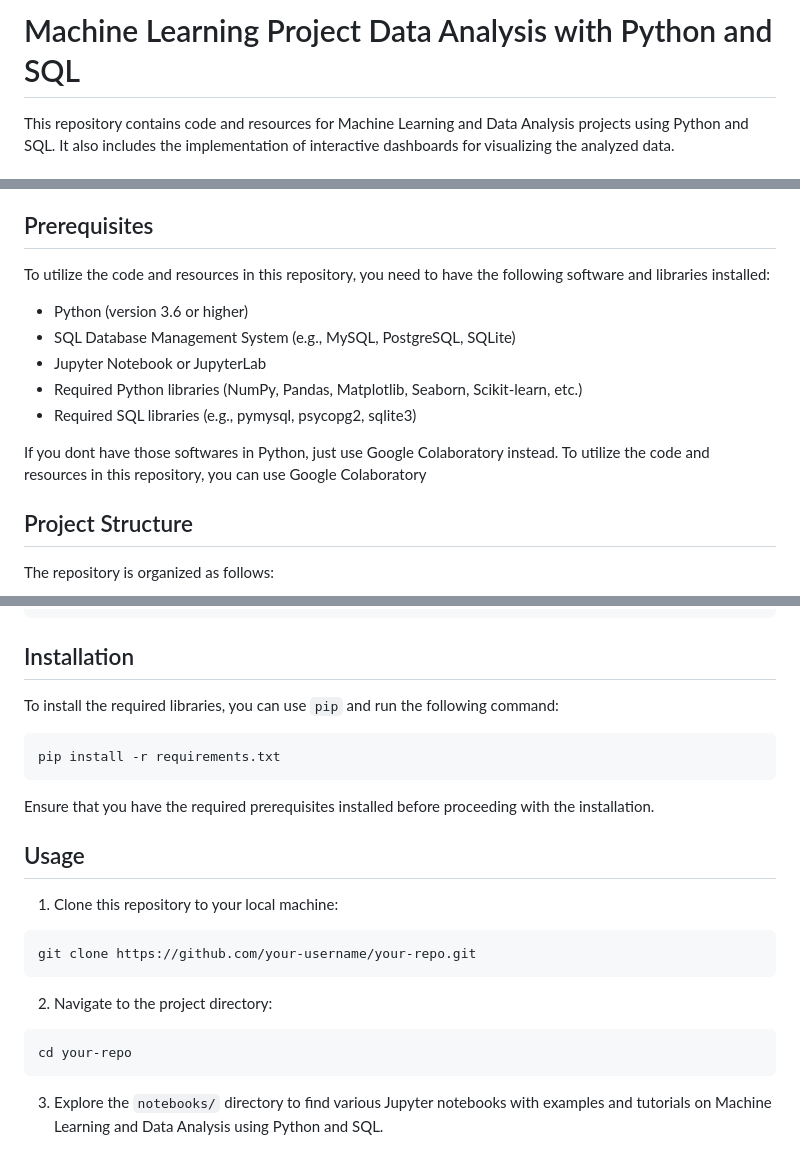
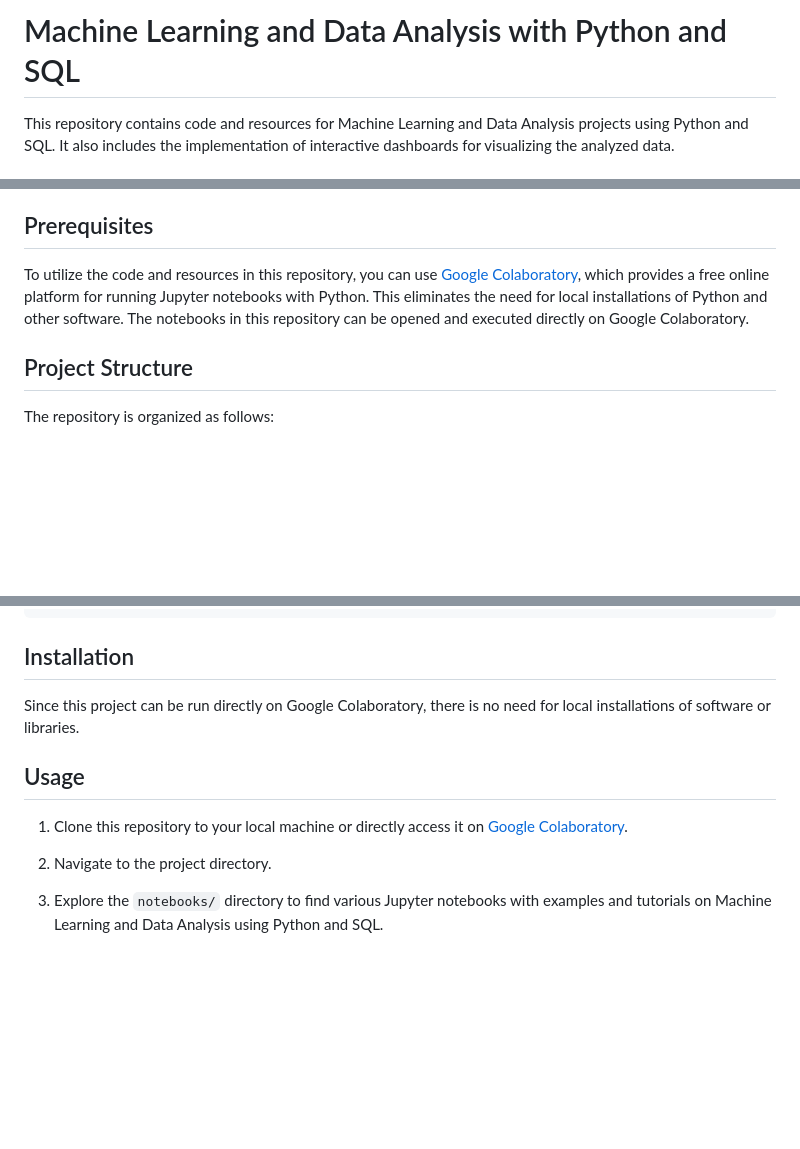
Before and after one commit to DeryFerd/ML_DL-Studying-Progress, a Markdown page: README.md, 3 parts joined by grey strips. Rendered like a GitHub page; blank space fills up the shorter version.

````diff
--- a/README.md
+++ b/README.md
@@ -1,4 +1,4 @@
-# Machine Learning Project Data Analysis with Python and SQL
+# Machine Learning and Data Analysis with Python and SQL
 
 This repository contains code and resources for Machine Learning and Data Analysis projects using Python and SQL. It also includes the implementation of interactive dashboards for visualizing the analyzed data.
 
@@ -18,15 +18,7 @@ This repository serves as a resource for learning and implementing Machine Learn
 
 ## Prerequisites
 
-To utilize the code and resources in this repository, you need to have the following software and libraries installed:
-
-- Python (version 3.6 or higher)
-- SQL Database Management System (e.g., MySQL, PostgreSQL, SQLite)
-- Jupyter Notebook or JupyterLab
-- Required Python libraries (NumPy, Pandas, Matplotlib, Seaborn, Scikit-learn, etc.)
-- Required SQL libraries (e.g., pymysql, psycopg2, sqlite3)
-
-If you dont have those softwares in Python, just use Google Colaboratory instead. To utilize the code and resources in this repository, you can use Google Colaboratory
+To utilize the code and resources in this repository, you can use [Google Colaboratory](https://colab.research.google.com/), which provides a free online platform for running Jupyter notebooks with Python. This eliminates the need for local installations of Python and other software. The notebooks in this repository can be opened and executed directly on Google Colaboratory.
 
 ## Project Structure
 
@@ -44,27 +36,13 @@ The repository is organized as follows:
 
 ## Installation
 
-To install the required libraries, you can use `pip` and run the following command:
-
-```bash
-pip install -r requirements.txt
-```
-
-Ensure that you have the required prerequisites installed before proceeding with the installation.
+Since this project can be run directly on Google Colaboratory, there is no need for local installations of software or libraries.
 
 ## Usage
 
-1. Clone this repository to your local machine:
+1. Clone this repository to your local machine or directly access it on [Google Colaboratory](https://colab.research.google.com/).
 
-```bash
-git clone https://github.com/your-username/your-repo.git
-```
-
-2. Navigate to the project directory:
-
-```bash
-cd your-repo
-```
+2. Navigate to the project directory.
 
 3. Explore the `notebooks/` directory to find various Jupyter notebooks with examples and tutorials on Machine Learning and Data Analysis using Python and SQL.
 
````
